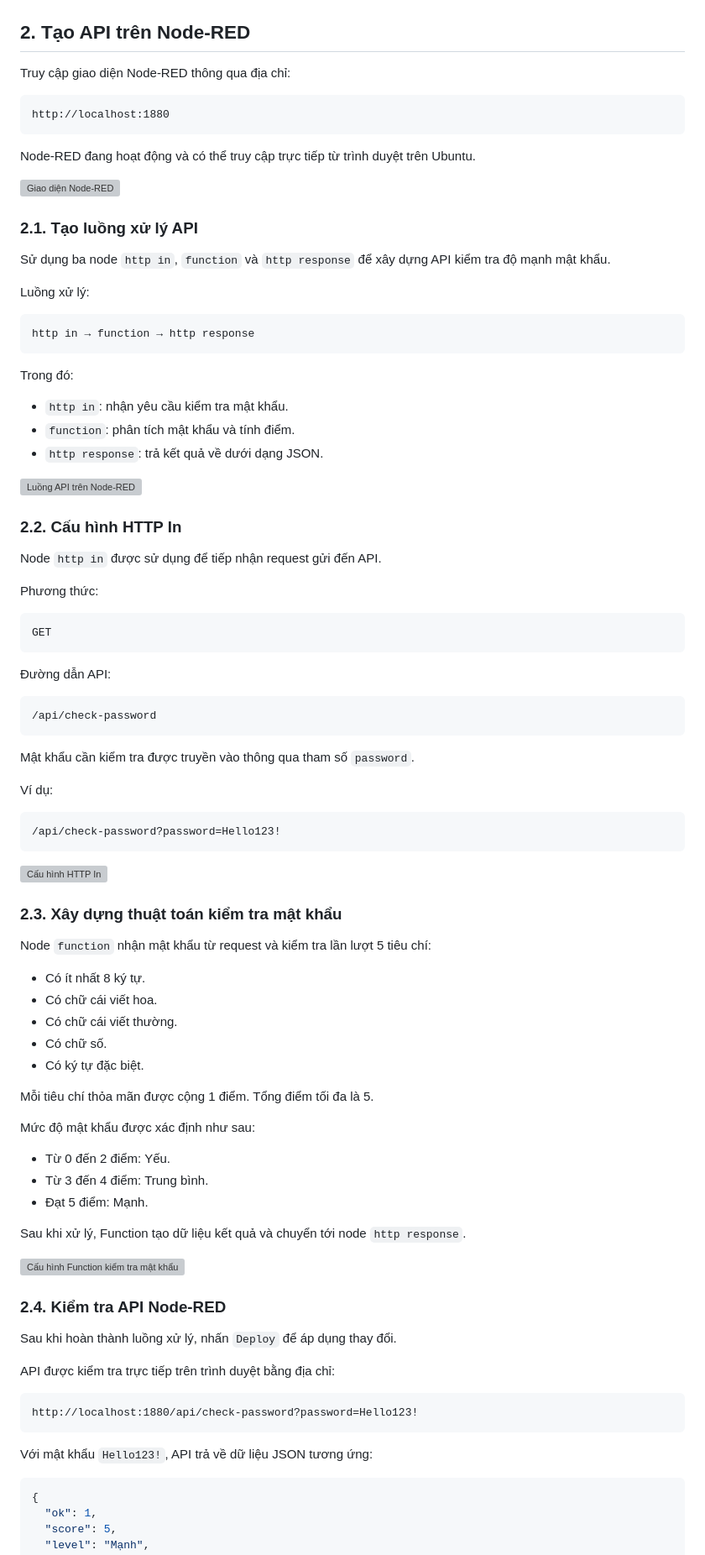
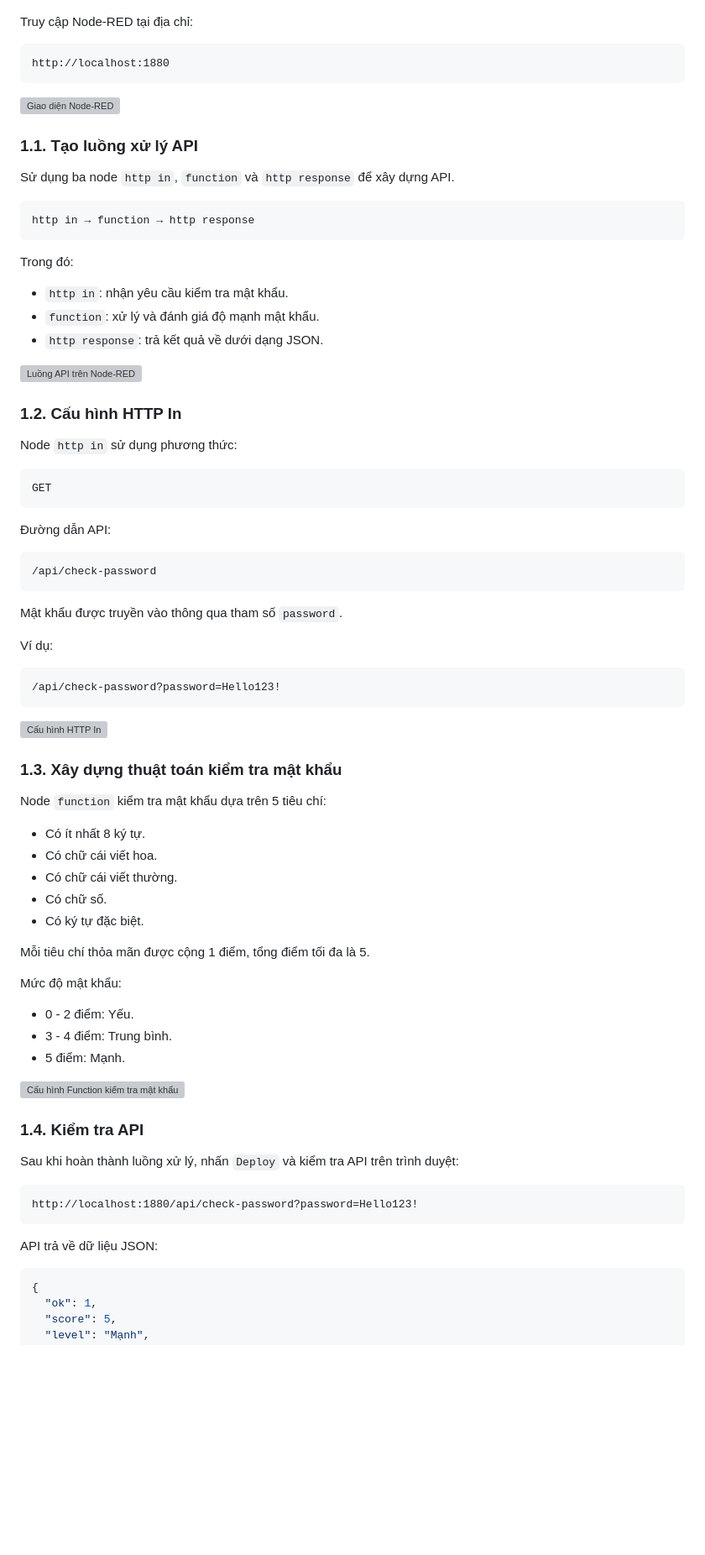
Before and after one commit to TrlvuzZz/Lvubuntu_Task, a Markdown page: baitap2.md, the part around one of its changes. Shown at 84% size. Drawn GitHub-style; blank space fills up the shorter version; grey boxes are pictures that could not be loaded.

Commit message:
Sua cac muc cho baitap2.md

````diff
--- a/baitap2.md
+++ b/baitap2.md
@@ -14,23 +14,17 @@ Các dịch vụ Nginx, Node-RED, MariaDB, phpMyAdmin và Cloudflared đều đa
 
 ![Kiểm tra trạng thái các container](./images/baitap2/docker-compose-ps.png)
 
-## 2. Tạo API trên Node-RED
-
-Truy cập giao diện Node-RED thông qua địa chỉ:
+Truy cập Node-RED tại địa chỉ:
 
 ```text
 http://localhost:1880
 ```
 
-Node-RED đang hoạt động và có thể truy cập trực tiếp từ trình duyệt trên Ubuntu.
-
 ![Giao diện Node-RED](./images/baitap2/nodered-interface.png)
 
-### 2.1. Tạo luồng xử lý API
+### 1.1. Tạo luồng xử lý API
 
-Sử dụng ba node `http in`, `function` và `http response` để xây dựng API kiểm tra độ mạnh mật khẩu.
-
-Luồng xử lý:
+Sử dụng ba node `http in`, `function` và `http response` để xây dựng API.
 
 ```text
 http in → function → http response
@@ -39,16 +33,14 @@ http in → function → http response
 Trong đó:
 
 - `http in`: nhận yêu cầu kiểm tra mật khẩu.
-- `function`: phân tích mật khẩu và tính điểm.
+- `function`: xử lý và đánh giá độ mạnh mật khẩu.
 - `http response`: trả kết quả về dưới dạng JSON.
 
 ![Luồng API trên Node-RED](./images/baitap2/nodered-api-flow.png)
 
-### 2.2. Cấu hình HTTP In
+### 1.2. Cấu hình HTTP In
 
-Node `http in` được sử dụng để tiếp nhận request gửi đến API.
-
-Phương thức:
+Node `http in` sử dụng phương thức:
 
 ```text
 GET
@@ -60,7 +52,7 @@ GET
 /api/check-password
 ```
 
-Mật khẩu cần kiểm tra được truyền vào thông qua tham số `password`.
+Mật khẩu được truyền vào thông qua tham số `password`.
 
 Ví dụ:
 
@@ -70,9 +62,9 @@ Ví dụ:
 
 ![Cấu hình HTTP In](./images/baitap2/http-in-config.png)
 
-### 2.3. Xây dựng thuật toán kiểm tra mật khẩu
+### 1.3. Xây dựng thuật toán kiểm tra mật khẩu
 
-Node `function` nhận mật khẩu từ request và kiểm tra lần lượt 5 tiêu chí:
+Node `function` kiểm tra mật khẩu dựa trên 5 tiêu chí:
 
 - Có ít nhất 8 ký tự.
 - Có chữ cái viết hoa.
@@ -80,29 +72,25 @@ Node `function` nhận mật khẩu từ request và kiểm tra lần lượt 5
 - Có chữ số.
 - Có ký tự đặc biệt.
 
-Mỗi tiêu chí thỏa mãn được cộng 1 điểm. Tổng điểm tối đa là 5.
+Mỗi tiêu chí thỏa mãn được cộng 1 điểm, tổng điểm tối đa là 5.
 
-Mức độ mật khẩu được xác định như sau:
+Mức độ mật khẩu:
 
-- Từ 0 đến 2 điểm: Yếu.
-- Từ 3 đến 4 điểm: Trung bình.
-- Đạt 5 điểm: Mạnh.
-
-Sau khi xử lý, Function tạo dữ liệu kết quả và chuyển tới node `http response`.
+- 0 - 2 điểm: Yếu.
+- 3 - 4 điểm: Trung bình.
+- 5 điểm: Mạnh.
 
 ![Cấu hình Function kiểm tra mật khẩu](./images/baitap2/function-config.png)
 
-### 2.4. Kiểm tra API Node-RED
+### 1.4. Kiểm tra API
 
-Sau khi hoàn thành luồng xử lý, nhấn `Deploy` để áp dụng thay đổi.
-
-API được kiểm tra trực tiếp trên trình duyệt bằng địa chỉ:
+Sau khi hoàn thành luồng xử lý, nhấn `Deploy` và kiểm tra API trên trình duyệt:
 
 ```text
 http://localhost:1880/api/check-password?password=Hello123!
 ```
 
-Với mật khẩu `Hello123!`, API trả về dữ liệu JSON tương ứng:
+API trả về dữ liệu JSON:
 
 ```json
 {
````
Also changed, not shown: other parts of baitap2.md (+38 -51 lines).
